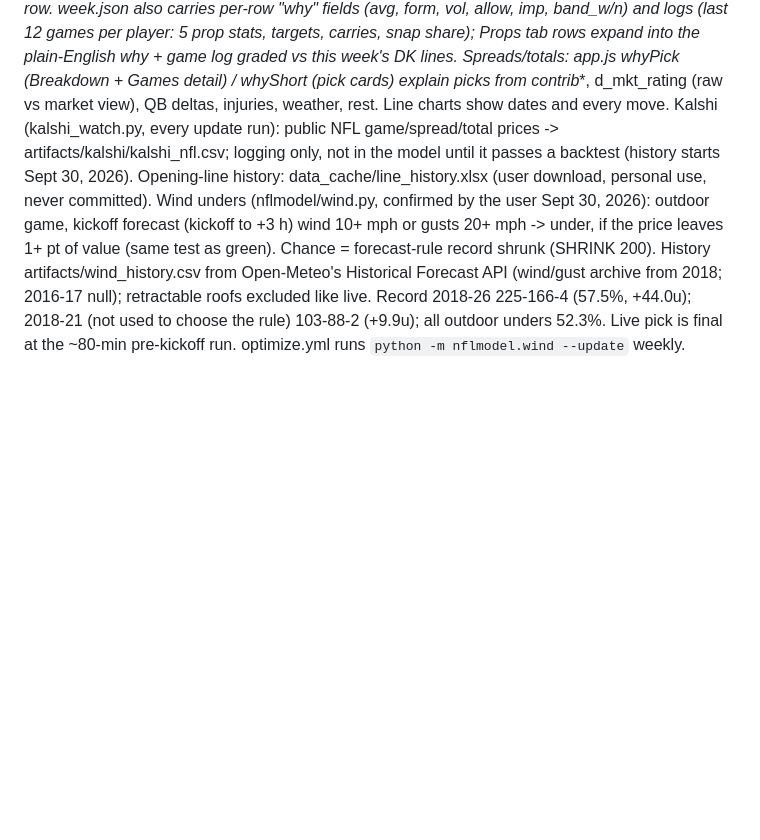
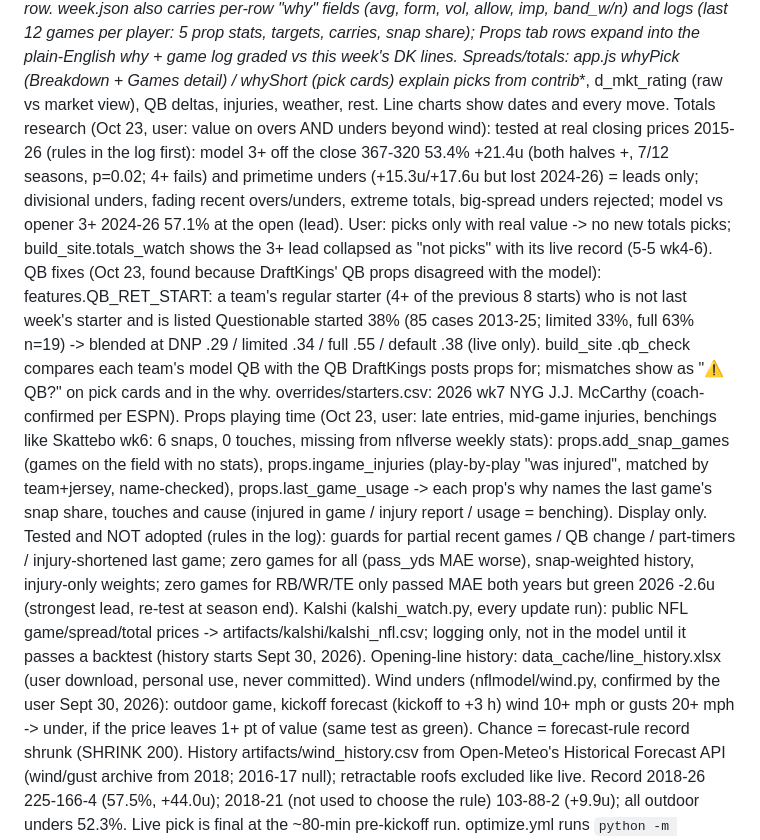
Before and after one commit to jferaz23/nfl-line-model, a Markdown page: CLAUDE.md, the part around the change. GitHub-like rendering; blank space fills up the shorter version.

Commit message:
Notes: totals research, QB returning-starter rule, props playing-time tests
Co-Authored-By: Claude Opus 5.5 <noreply@anthropic.com>

```diff
--- a/CLAUDE.md
+++ b/CLAUDE.md
@@ -148,6 +148,23 @@ week.json also carries per-row "why" fields (avg, form, vol, allow, imp, band_w/
 5 prop stats, targets, carries, snap share); Props tab rows expand into the plain-English why + game log graded vs this
 week's DK lines. Spreads/totals: app.js whyPick (Breakdown + Games detail) / whyShort (pick cards) explain picks from
 contrib_*, d_mkt_rating (raw vs market view), QB deltas, injuries, weather, rest. Line charts show dates and every move.
+Totals research (Oct 23, user: value on overs AND unders beyond wind): tested at real closing prices 2015-26 (rules in the
+log first): model 3+ off the close 367-320 53.4% +21.4u (both halves +, 7/12 seasons, p=0.02; 4+ fails) and primetime
+unders (+15.3u/+17.6u but lost 2024-26) = leads only; divisional unders, fading recent overs/unders, extreme totals,
+big-spread unders rejected; model vs opener 3+ 2024-26 57.1% at the open (lead). User: picks only with real value -> no
+new totals picks; build_site.totals_watch shows the 3+ lead collapsed as "not picks" with its live record (5-5 wk4-6).
+QB fixes (Oct 23, found because DraftKings' QB props disagreed with the model): features.QB_RET_START: a team's regular
+starter (4+ of the previous 8 starts) who is not last week's starter and is listed Questionable started 38% (85 cases
+2013-25; limited 33%, full 63% n=19) -> blended at DNP .29 / limited .34 / full .55 / default .38 (live only). build_site
+.qb_check compares each team's model QB with the QB DraftKings posts props for; mismatches show as "⚠ QB?" on pick cards
+and in the why. overrides/starters.csv: 2026 wk7 NYG J.J. McCarthy (coach-confirmed per ESPN).
+Props playing time (Oct 23, user: late entries, mid-game injuries, benchings like Skattebo wk6: 6 snaps, 0 touches, missing
+from nflverse weekly stats): props.add_snap_games (games on the field with no stats), props.ingame_injuries (play-by-play
+"was injured", matched by team+jersey, name-checked), props.last_game_usage -> each prop's why names the last game's snap
+share, touches and cause (injured in game / injury report / usage = benching). Display only. Tested and NOT adopted (rules
+in the log): guards for partial recent games / QB change / part-timers / injury-shortened last game; zero games for all
+(pass_yds MAE worse), snap-weighted history, injury-only weights; zero games for RB/WR/TE only passed MAE both years but
+green 2026 -2.6u (strongest lead, re-test at season end).
 Kalshi (kalshi_watch.py, every update run): public NFL game/spread/total prices -> artifacts/kalshi/kalshi_nfl.csv;
 logging only, not in the model until it passes a backtest (history starts Sept 30, 2026).
 Opening-line history: data_cache/line_history.xlsx (user download, personal use, never committed).
```
